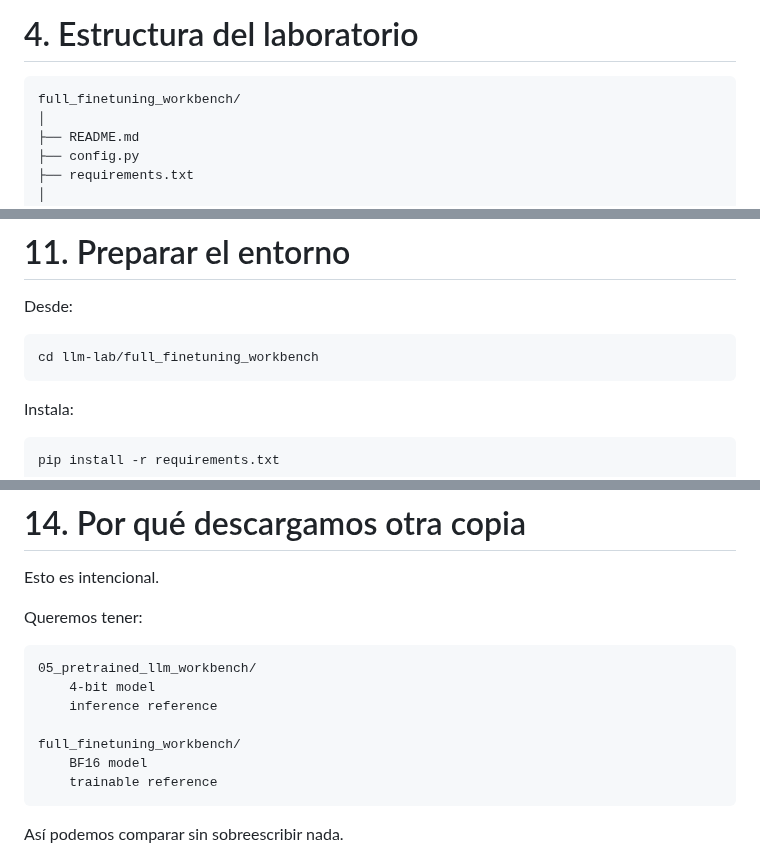
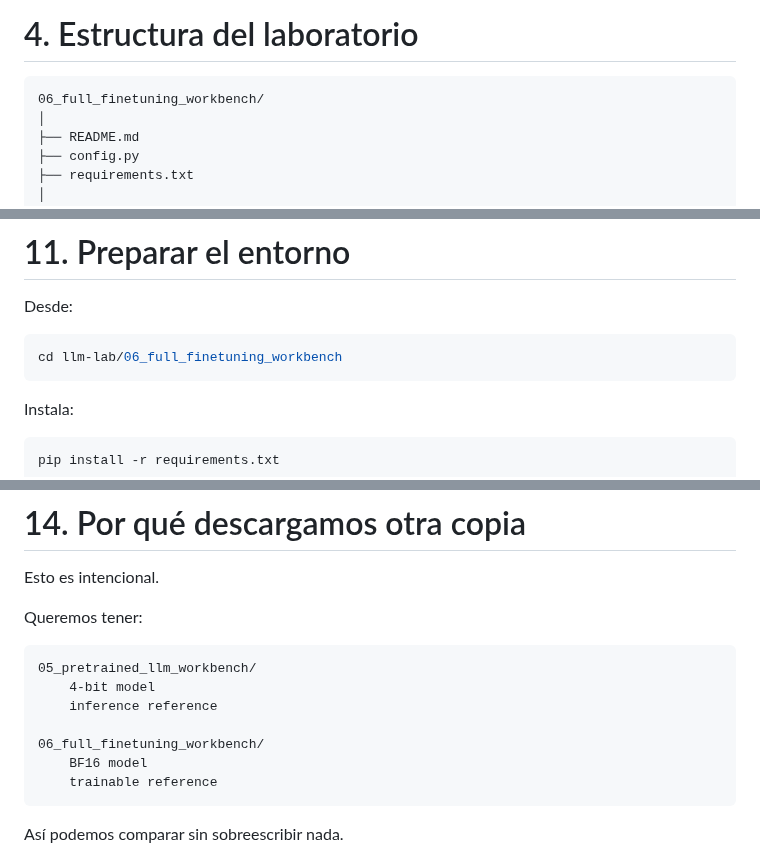
Before and after one commit to idgomezj/course_multi_agents, a Markdown page: llm-lab/06_full_finetuning_workbench/README.md, 3 parts joined by grey strips. GitHub-like rendering.

Commit message:
Update chapter 06 paths after numbering

````diff
--- a/llm-lab/06_full_finetuning_workbench/README.md
+++ b/llm-lab/06_full_finetuning_workbench/README.md
@@ -182,7 +182,7 @@ Por eso:
 # 4. Estructura del laboratorio
 
 ```text
-full_finetuning_workbench/
+06_full_finetuning_workbench/
 │
 ├── README.md
 ├── config.py
@@ -581,7 +581,7 @@ Solo sumamos posiciones pertenecientes a la completion.
 Desde:
 
 ```bash
-cd llm-lab/full_finetuning_workbench
+cd llm-lab/06_full_finetuning_workbench
 ```
 
 Instala:
@@ -701,7 +701,7 @@ Queremos tener:
     4-bit model
     inference reference
 
-full_finetuning_workbench/
+06_full_finetuning_workbench/
     BF16 model
     trainable reference
 ```
````
Also changed, not shown: other parts of llm-lab/06_full_finetuning_workbench/README.md (+1 -1 lines).
